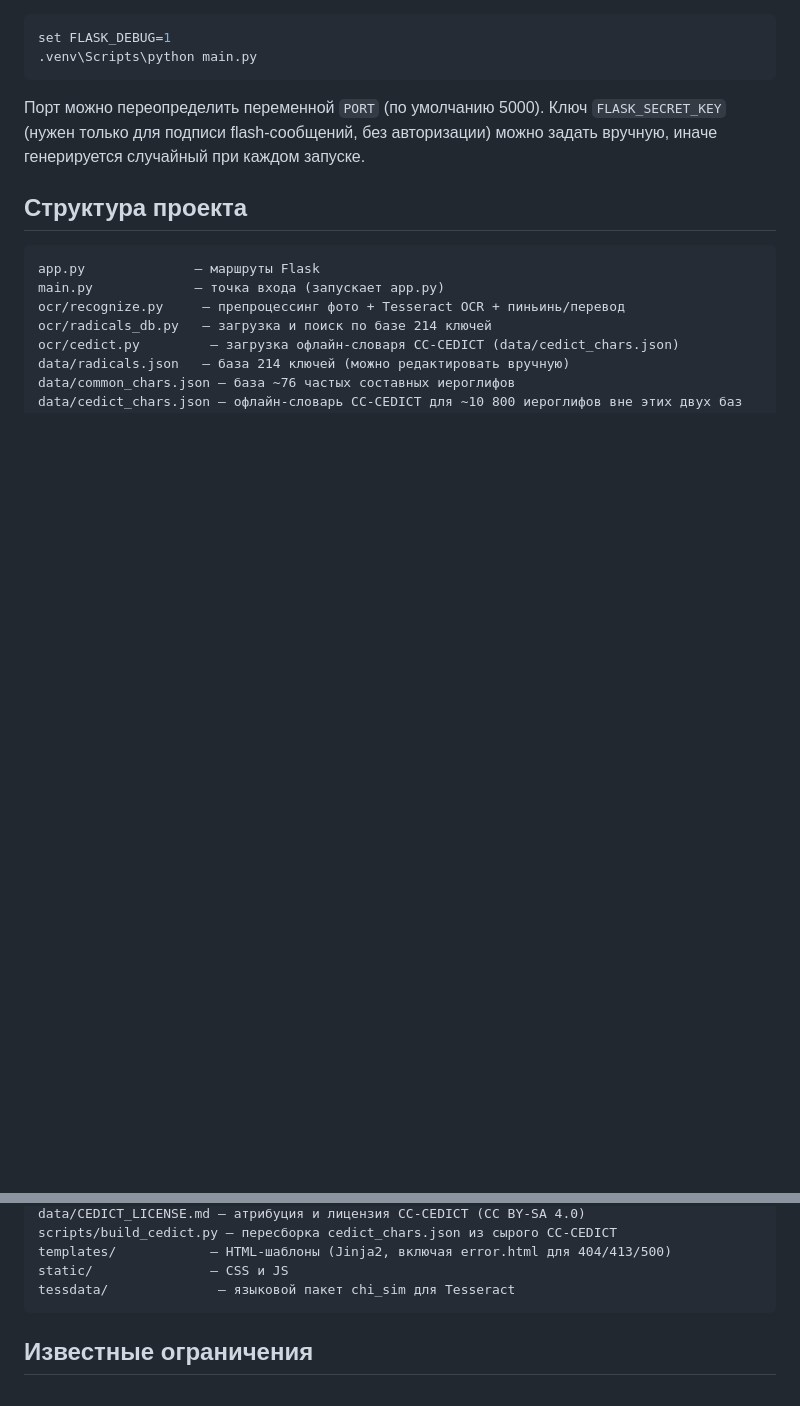
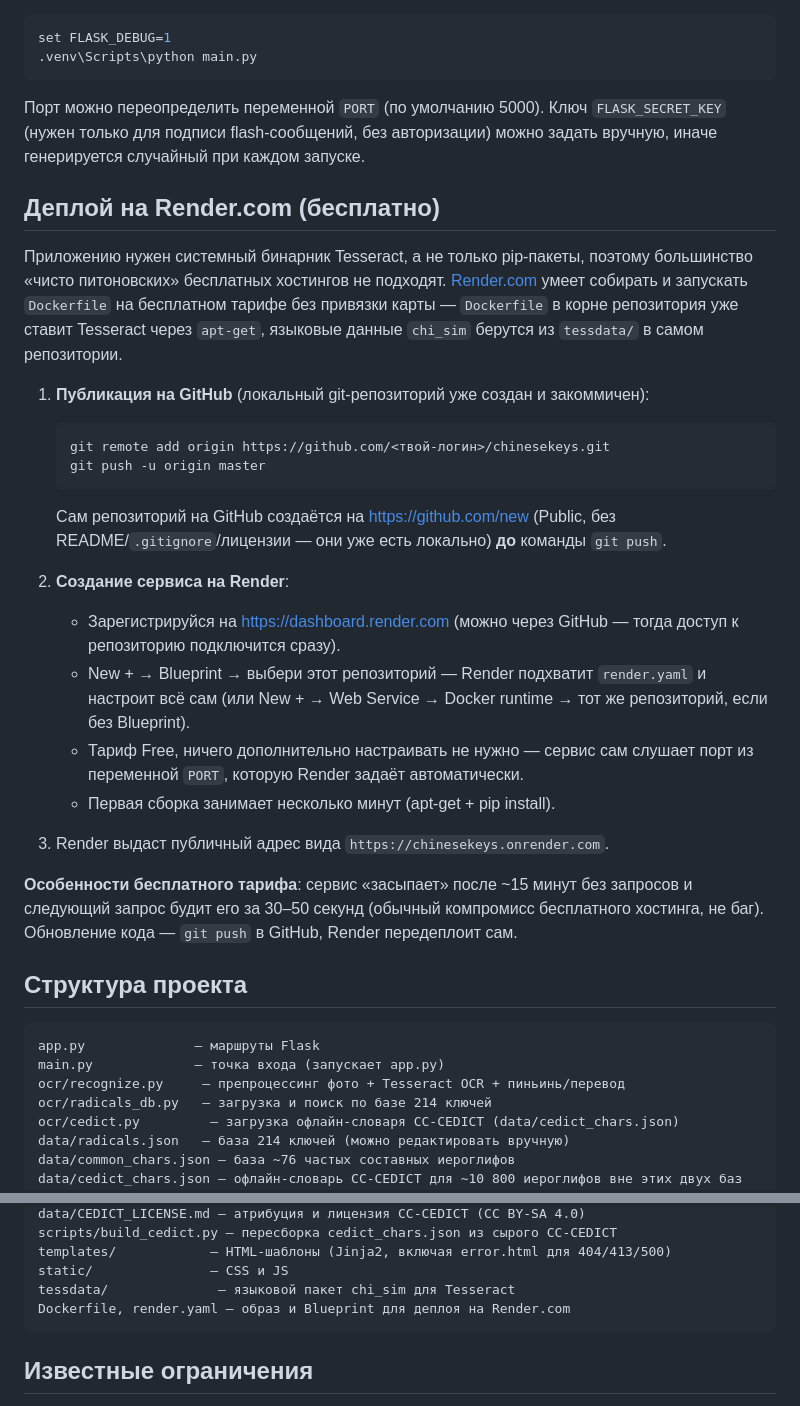
Before and after one commit to kabachok21/chinesekeys, a Markdown page: README.md, 2 parts joined by grey strips. Drawn GitHub-style; blank space fills up the shorter version.

Commit message:
Document Render.com deployment steps in README

````diff
--- a/README.md
+++ b/README.md
@@ -74,6 +74,42 @@ set FLASK_DEBUG=1
 авторизации) можно задать вручную, иначе генерируется случайный при
 каждом запуске.
 
+## Деплой на Render.com (бесплатно)
+
+Приложению нужен системный бинарник Tesseract, а не только pip-пакеты,
+поэтому большинство «чисто питоновских» бесплатных хостингов не подходят.
+[Render.com](https://render.com) умеет собирать и запускать `Dockerfile` на
+бесплатном тарифе без привязки карты — `Dockerfile` в корне репозитория уже
+ставит Tesseract через `apt-get`, языковые данные `chi_sim` берутся из
+`tessdata/` в самом репозитории.
+
+1. **Публикация на GitHub** (локальный git-репозиторий уже создан и
+   закоммичен):
+   ```bash
+   git remote add origin https://github.com/<твой-логин>/chinesekeys.git
+   git push -u origin master
+   ```
+   Сам репозиторий на GitHub создаётся на https://github.com/new (Public,
+   без README/`.gitignore`/лицензии — они уже есть локально) **до** команды
+   `git push`.
+
+2. **Создание сервиса на Render**:
+   - Зарегистрируйся на https://dashboard.render.com (можно через GitHub —
+     тогда доступ к репозиторию подключится сразу).
+   - New + → Blueprint → выбери этот репозиторий — Render подхватит
+     `render.yaml` и настроит всё сам (или New + → Web Service → Docker
+     runtime → тот же репозиторий, если без Blueprint).
+   - Тариф Free, ничего дополнительно настраивать не нужно — сервис сам
+     слушает порт из переменной `PORT`, которую Render задаёт автоматически.
+   - Первая сборка занимает несколько минут (apt-get + pip install).
+
+3. Render выдаст публичный адрес вида `https://chinesekeys.onrender.com`.
+
+**Особенности бесплатного тарифа**: сервис «засыпает» после ~15 минут без
+запросов и следующий запрос будит его за 30–50 секунд (обычный
+компромисс бесплатного хостинга, не баг). Обновление кода — `git push` в
+GitHub, Render передеплоит сам.
+
 ## Структура проекта
 
 ```
@@ -90,6 +126,7 @@ scripts/build_cedict.py — пересборка cedict_chars.json из сыро
 templates/            — HTML-шаблоны (Jinja2, включая error.html для 404/413/500)
 static/               — CSS и JS
 tessdata/              — языковой пакет chi_sim для Tesseract
+Dockerfile, render.yaml — образ и Blueprint для деплоя на Render.com
 ```
 
 ## Известные ограничения
````
